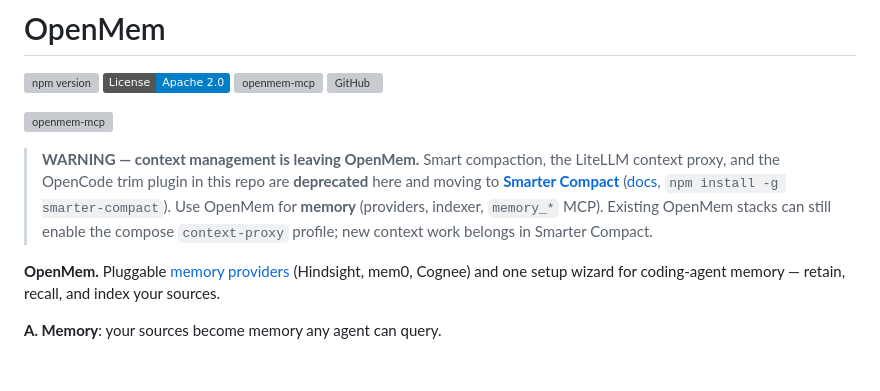
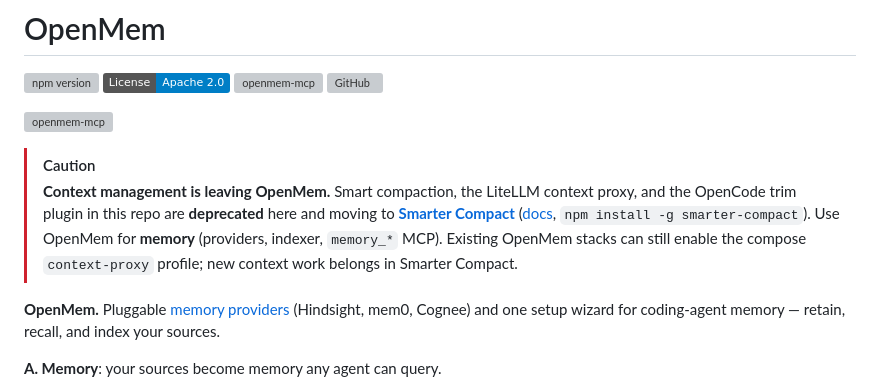
Before and after one commit to bcmyguest/openmem, a Markdown page: README.md, the part around the change. Drawn GitHub-style; badges without logos; blank space fills up the shorter version; grey boxes are pictures that could not be loaded.

Commit message:
docs: render context deprecation as GitHub CAUTION alert on README.

```diff
--- a/README.md
+++ b/README.md
@@ -7,7 +7,8 @@
 
 [![openmem-mcp](https://glama.ai/mcp/servers/bcmyguest/openmem/badges/card.svg)](https://glama.ai/mcp/servers/bcmyguest/openmem)
 
-> **WARNING — context management is leaving OpenMem.** Smart compaction, the LiteLLM context proxy, and the OpenCode trim plugin in this repo are **deprecated** here and moving to **[Smarter Compact](https://github.com/bcmyguest/smarter-compact)** ([docs](https://bcmyguest.github.io/smarter-compact/), `npm install -g smarter-compact`). Use OpenMem for **memory** (providers, indexer, `memory_*` MCP). Existing OpenMem stacks can still enable the compose `context-proxy` profile; new context work belongs in Smarter Compact.
+> [!CAUTION]
+> **Context management is leaving OpenMem.** Smart compaction, the LiteLLM context proxy, and the OpenCode trim plugin in this repo are **deprecated** here and moving to **[Smarter Compact](https://github.com/bcmyguest/smarter-compact)** ([docs](https://bcmyguest.github.io/smarter-compact/), `npm install -g smarter-compact`). Use OpenMem for **memory** (providers, indexer, `memory_*` MCP). Existing OpenMem stacks can still enable the compose `context-proxy` profile; new context work belongs in Smarter Compact.
 
 **OpenMem.** Pluggable [memory providers](https://bcmyguest.github.io/openmem/docs/provider-status/) (Hindsight, mem0, Cognee) and one setup wizard for coding-agent memory — retain, recall, and index your sources.
 
```
